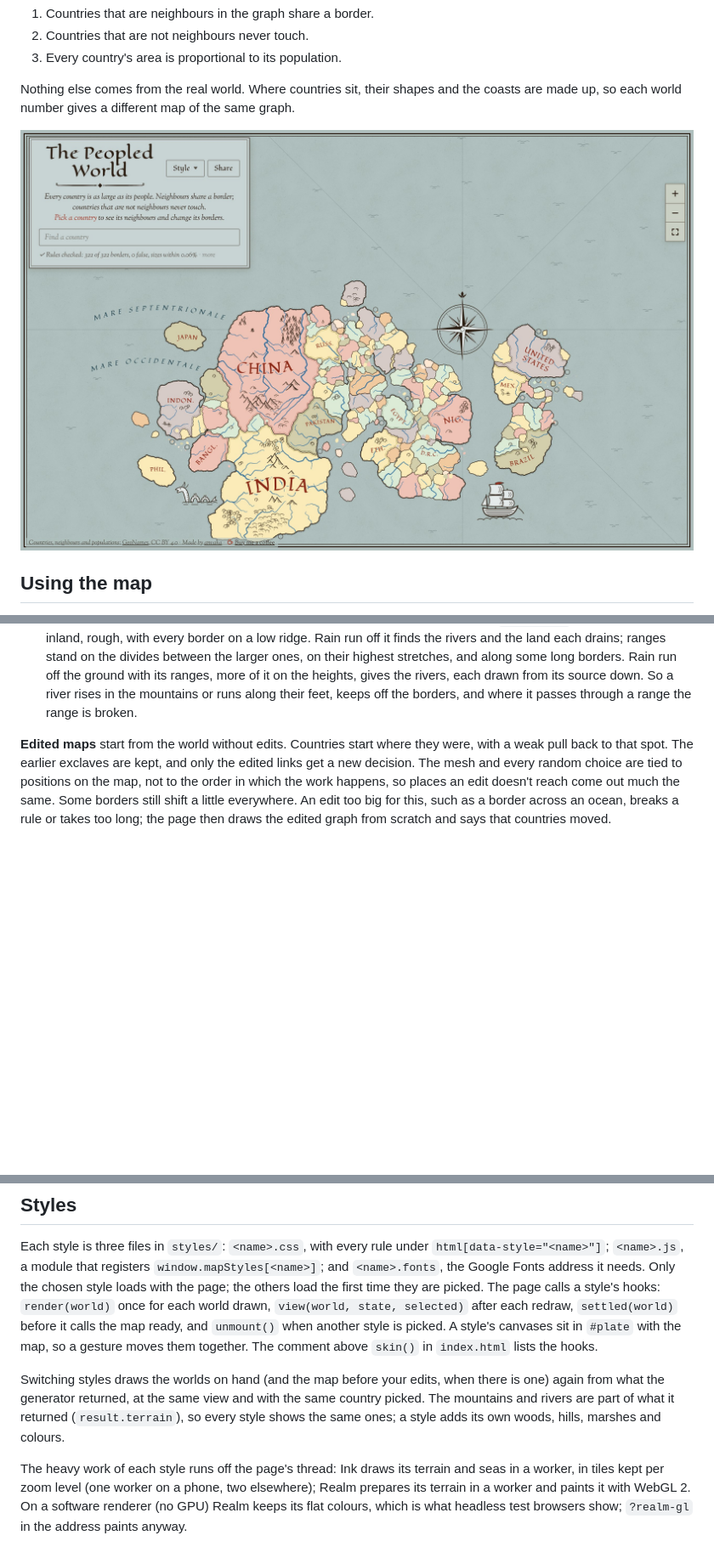
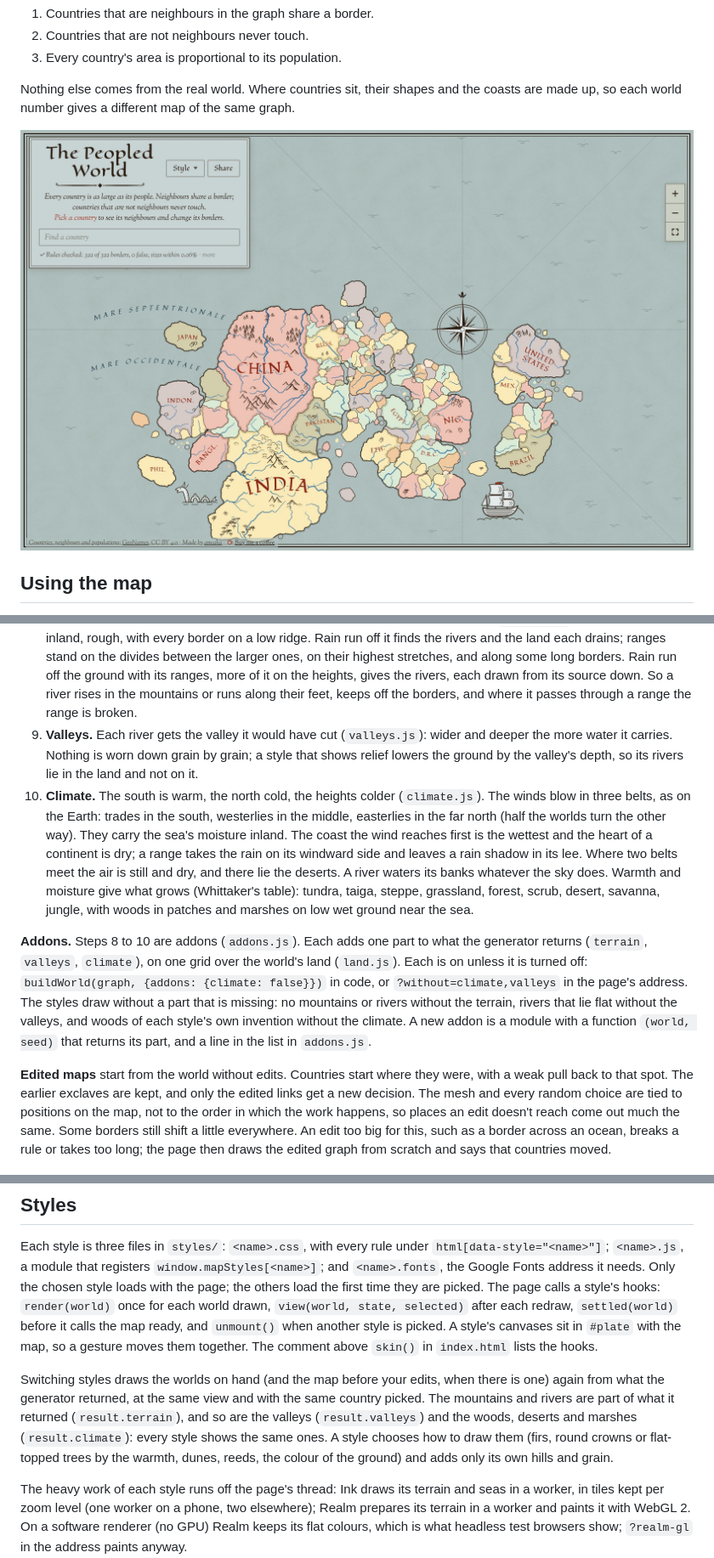
Before and after one commit to anvaka/people-world, a Markdown page: README.md, 3 parts joined by grey strips. Shown at 85% size. Rendered like a GitHub page; pictures changed too: docs/world-1.jpg; blank space fills up the shorter version.

```diff
--- a/README.md
+++ b/README.md
@@ -118,6 +118,26 @@ forks get no preview.
    its ranges, more of it on the heights, gives the rivers, each drawn from its source down. So
    a river rises in the mountains or runs along their feet, keeps off the borders, and where it
    passes through a range the range is broken.
+9. **Valleys.** Each river gets the valley it would have cut (`valleys.js`): wider and deeper the
+   more water it carries. Nothing is worn down grain by grain; a style that shows relief lowers
+   the ground by the valley's depth, so its rivers lie in the land and not on it.
+10. **Climate.** The south is warm, the north cold, the heights colder (`climate.js`). The winds
+    blow in three belts, as on the Earth: trades in the south, westerlies in the middle,
+    easterlies in the far north (half the worlds turn the other way). They carry the sea's
+    moisture inland. The coast the wind reaches first is the wettest and the heart of a continent
+    is dry; a range takes the rain on its windward side and leaves a rain shadow in its lee.
+    Where two belts meet the air is still and dry, and there lie the deserts. A river waters its
+    banks whatever the sky does. Warmth and moisture give what grows (Whittaker's table): tundra,
+    taiga, steppe, grassland, forest, scrub, desert, savanna, jungle, with woods in patches and
+    marshes on low wet ground near the sea.
+
+**Addons.** Steps 8 to 10 are addons (`addons.js`). Each adds one part to what the generator
+returns (`terrain`, `valleys`, `climate`), on one grid over the world's land (`land.js`). Each is on
+unless it is turned off: `buildWorld(graph, {addons: {climate: false}})` in code, or
+`?without=climate,valleys` in the page's address. The styles draw without a part that is missing:
+no mountains or rivers without the terrain, rivers that lie flat without the valleys, and woods of
+each style's own invention without the climate. A new addon is a module with a function
+`(world, seed)` that returns its part, and a line in the list in `addons.js`.
 
 **Edited maps** start from the world without edits. Countries start where they were, with a weak
 pull back to that spot. The earlier exclaves are kept, and only the edited links get a new
@@ -140,8 +160,10 @@ calls the map ready, and `unmount()` when another style is picked. A style's can
 
 Switching styles draws the worlds on hand (and the map before your edits, when there is one)
 again from what the generator returned, at the same view and with the same country picked. The
-mountains and rivers are part of what it returned (`result.terrain`), so every style shows the
-same ones; a style adds its own woods, hills, marshes and colours.
+mountains and rivers are part of what it returned (`result.terrain`), and so are the valleys
+(`result.valleys`) and the woods, deserts and marshes (`result.climate`): every style shows the
+same ones. A style chooses how to draw them (firs, round crowns or flat-topped trees by the
+warmth, dunes, reeds, the colour of the ground) and adds only its own hills and grain.
 
 The heavy work of each style runs off the page's thread: Ink draws its terrain and seas in a
 worker, in tiles kept per zoom level (one worker on a phone, two elsewhere); Realm prepares its
```
Also changed, not shown: other parts of README.md (+9 -2 lines), 15 other files.
